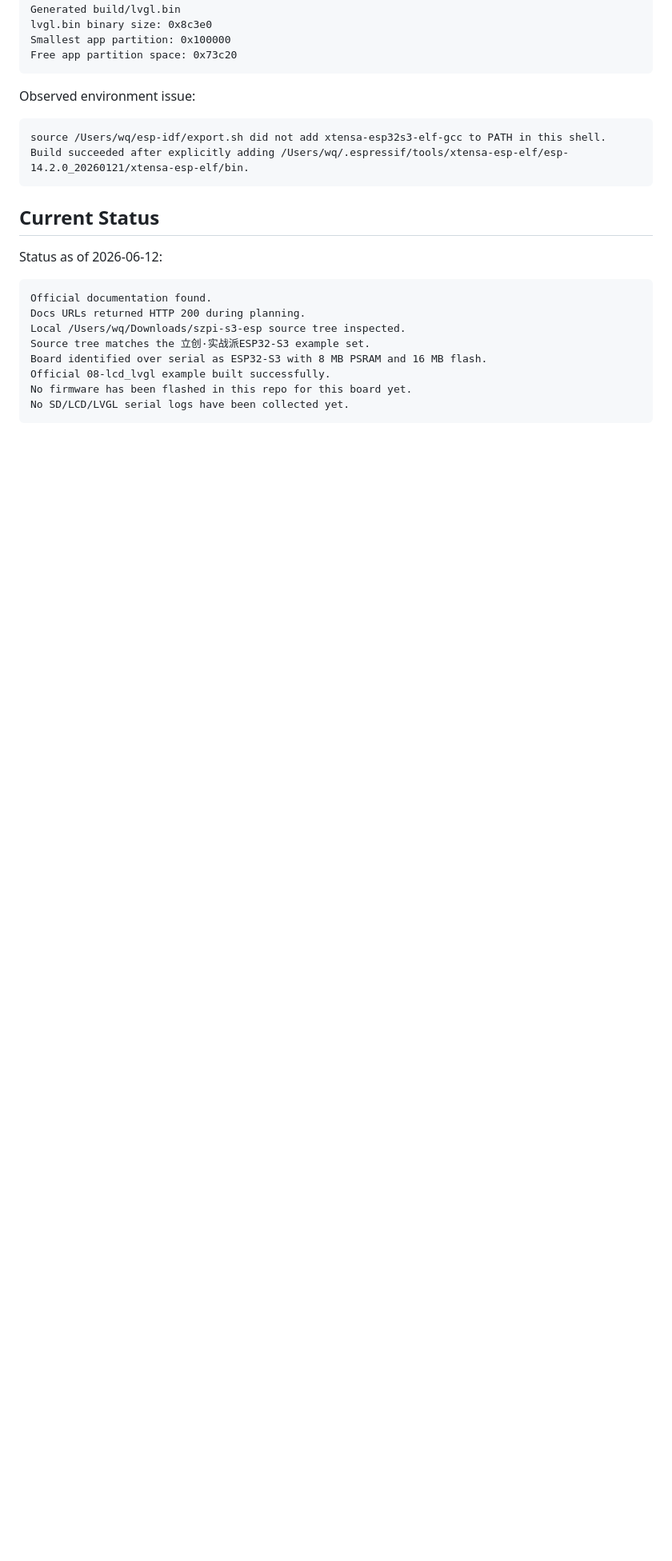
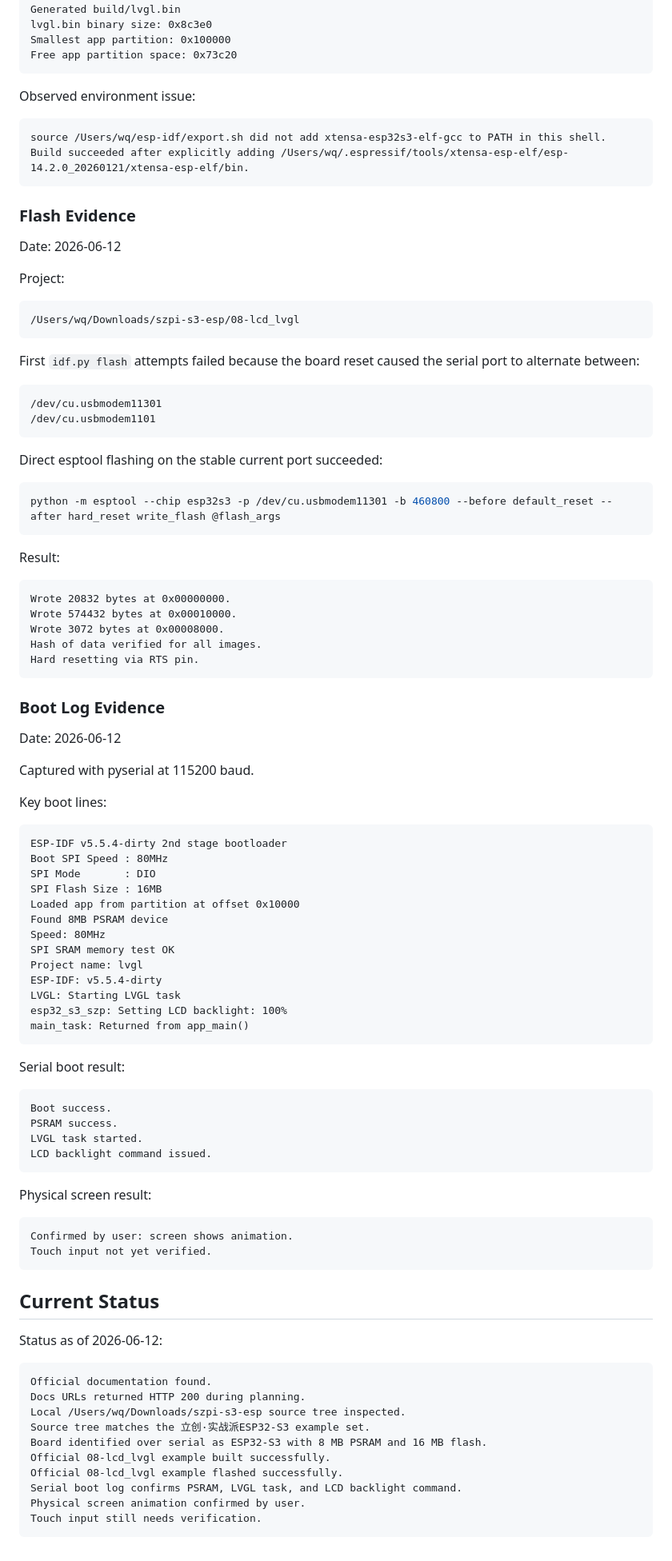
Before and after one commit to wangqioo/vibeboard-runtime-gpl, a Markdown page: docs/device-bringup.md, the part around the change. Shown at 80% size. GitHub-like rendering; blank space fills up the shorter version.

Commit message:
docs: record LCKFB LVGL flash success

````diff
--- a/docs/device-bringup.md
+++ b/docs/device-bringup.md
@@ -283,6 +283,79 @@ source /Users/wq/esp-idf/export.sh did not add xtensa-esp32s3-elf-gcc to PATH in
 Build succeeded after explicitly adding /Users/wq/.espressif/tools/xtensa-esp-elf/esp-14.2.0_20260121/xtensa-esp-elf/bin.
 ```
 
+### Flash Evidence
+
+Date: 2026-06-12
+
+Project:
+
+```text
+/Users/wq/Downloads/szpi-s3-esp/08-lcd_lvgl
+```
+
+First `idf.py flash` attempts failed because the board reset caused the serial port to alternate between:
+
+```text
+/dev/cu.usbmodem11301
+/dev/cu.usbmodem1101
+```
+
+Direct esptool flashing on the stable current port succeeded:
+
+```bash
+python -m esptool --chip esp32s3 -p /dev/cu.usbmodem11301 -b 460800 --before default_reset --after hard_reset write_flash @flash_args
+```
+
+Result:
+
+```text
+Wrote 20832 bytes at 0x00000000.
+Wrote 574432 bytes at 0x00010000.
+Wrote 3072 bytes at 0x00008000.
+Hash of data verified for all images.
+Hard resetting via RTS pin.
+```
+
+### Boot Log Evidence
+
+Date: 2026-06-12
+
+Captured with pyserial at 115200 baud.
+
+Key boot lines:
+
+```text
+ESP-IDF v5.5.4-dirty 2nd stage bootloader
+Boot SPI Speed : 80MHz
+SPI Mode       : DIO
+SPI Flash Size : 16MB
+Loaded app from partition at offset 0x10000
+Found 8MB PSRAM device
+Speed: 80MHz
+SPI SRAM memory test OK
+Project name: lvgl
+ESP-IDF: v5.5.4-dirty
+LVGL: Starting LVGL task
+esp32_s3_szp: Setting LCD backlight: 100%
+main_task: Returned from app_main()
+```
+
+Serial boot result:
+
+```text
+Boot success.
+PSRAM success.
+LVGL task started.
+LCD backlight command issued.
+```
+
+Physical screen result:
+
+```text
+Confirmed by user: screen shows animation.
+Touch input not yet verified.
+```
+
 ## Current Status
 
 Status as of 2026-06-12:
@@ -294,6 +367,8 @@ Local /Users/wq/Downloads/szpi-s3-esp source tree inspected.
 Source tree matches the 立创·实战派ESP32-S3 example set.
 Board identified over serial as ESP32-S3 with 8 MB PSRAM and 16 MB flash.
 Official 08-lcd_lvgl example built successfully.
-No firmware has been flashed in this repo for this board yet.
-No SD/LCD/LVGL serial logs have been collected yet.
+Official 08-lcd_lvgl example flashed successfully.
+Serial boot log confirms PSRAM, LVGL task, and LCD backlight command.
+Physical screen animation confirmed by user.
+Touch input still needs verification.
 ```
````
